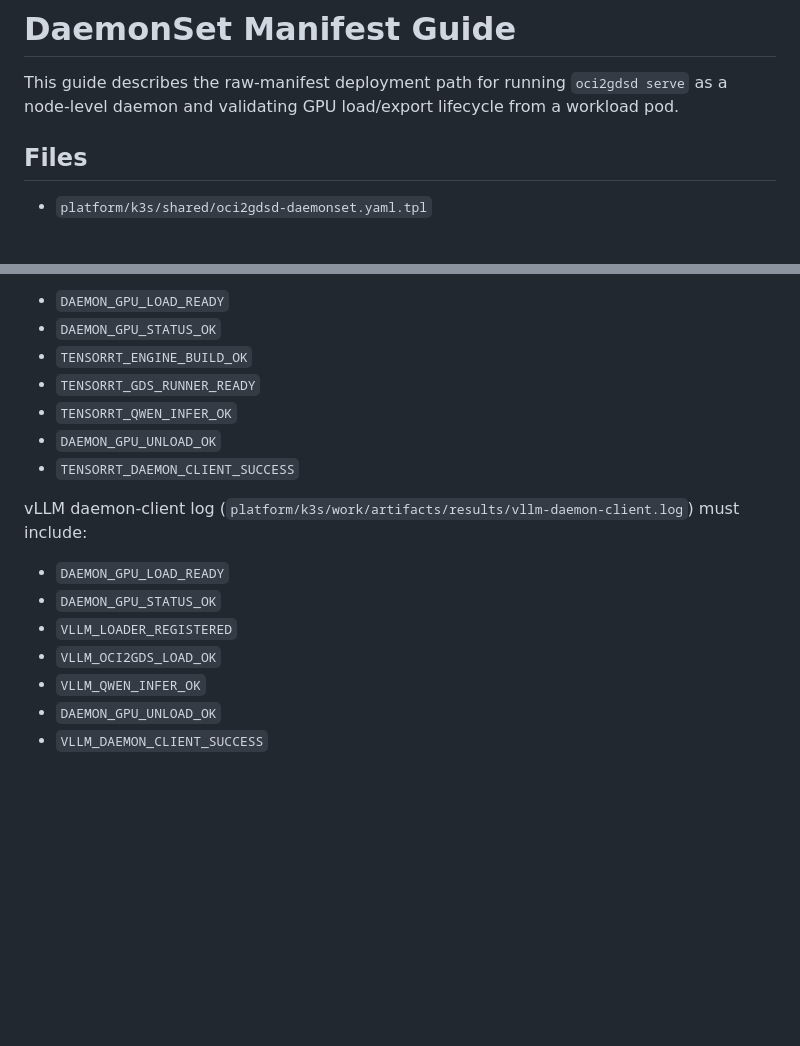
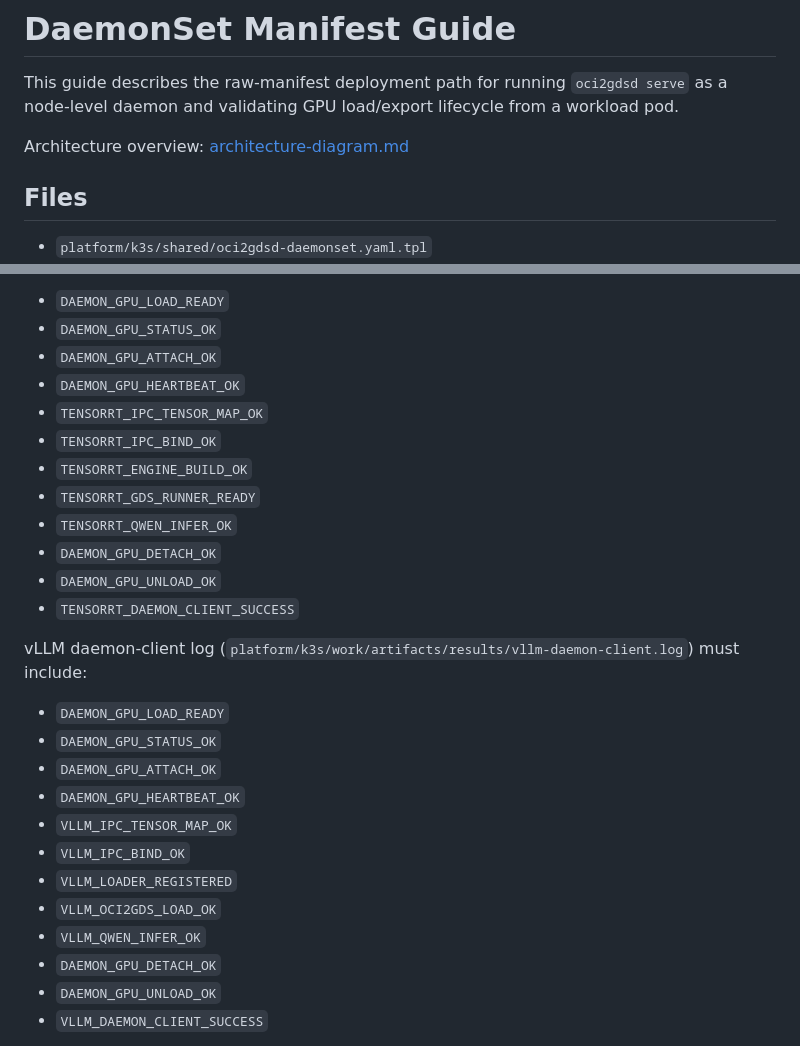
Before and after one commit to dims/oci2gdsd, a Markdown page: docs/daemonset-manifest-guide.md, 2 parts joined by grey strips. GitHub-like rendering; blank space fills up the shorter version.

```diff
--- a/docs/daemonset-manifest-guide.md
+++ b/docs/daemonset-manifest-guide.md
@@ -2,6 +2,8 @@
 
 This guide describes the raw-manifest deployment path for running `oci2gdsd serve`
 as a node-level daemon and validating GPU load/export lifecycle from a workload pod.
+
+Architecture overview: [architecture-diagram.md](architecture-diagram.md)
 
 ## Files
 
@@ -87,9 +107,14 @@ TensorRT daemon-client log (`platform/k3s/work/artifacts/results/tensorrt-daemon
 
 - `DAEMON_GPU_LOAD_READY`
 - `DAEMON_GPU_STATUS_OK`
+- `DAEMON_GPU_ATTACH_OK`
+- `DAEMON_GPU_HEARTBEAT_OK`
+- `TENSORRT_IPC_TENSOR_MAP_OK`
+- `TENSORRT_IPC_BIND_OK`
 - `TENSORRT_ENGINE_BUILD_OK`
 - `TENSORRT_GDS_RUNNER_READY`
 - `TENSORRT_QWEN_INFER_OK`
+- `DAEMON_GPU_DETACH_OK`
 - `DAEMON_GPU_UNLOAD_OK`
 - `TENSORRT_DAEMON_CLIENT_SUCCESS`
 
@@ -97,9 +122,14 @@ vLLM daemon-client log (`platform/k3s/work/artifacts/results/vllm-daemon-client.
 
 - `DAEMON_GPU_LOAD_READY`
 - `DAEMON_GPU_STATUS_OK`
+- `DAEMON_GPU_ATTACH_OK`
+- `DAEMON_GPU_HEARTBEAT_OK`
+- `VLLM_IPC_TENSOR_MAP_OK`
+- `VLLM_IPC_BIND_OK`
 - `VLLM_LOADER_REGISTERED`
 - `VLLM_OCI2GDS_LOAD_OK`
 - `VLLM_QWEN_INFER_OK`
+- `DAEMON_GPU_DETACH_OK`
 - `DAEMON_GPU_UNLOAD_OK`
 - `VLLM_DAEMON_CLIENT_SUCCESS`
 
```
Also changed, not shown: other parts of docs/daemonset-manifest-guide.md (+19 -1 lines).
